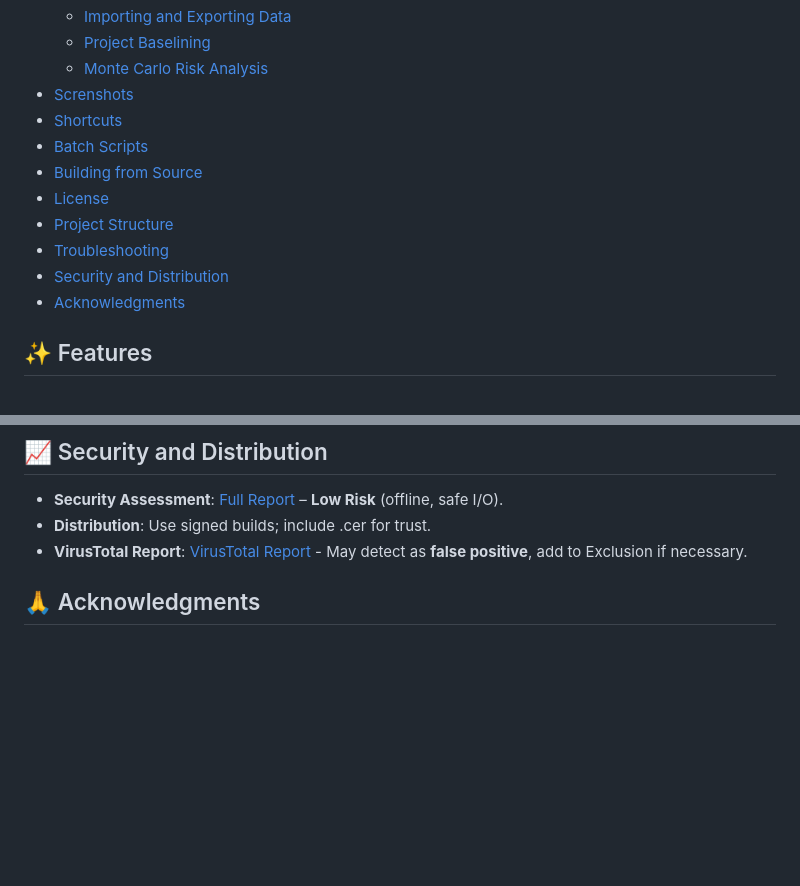
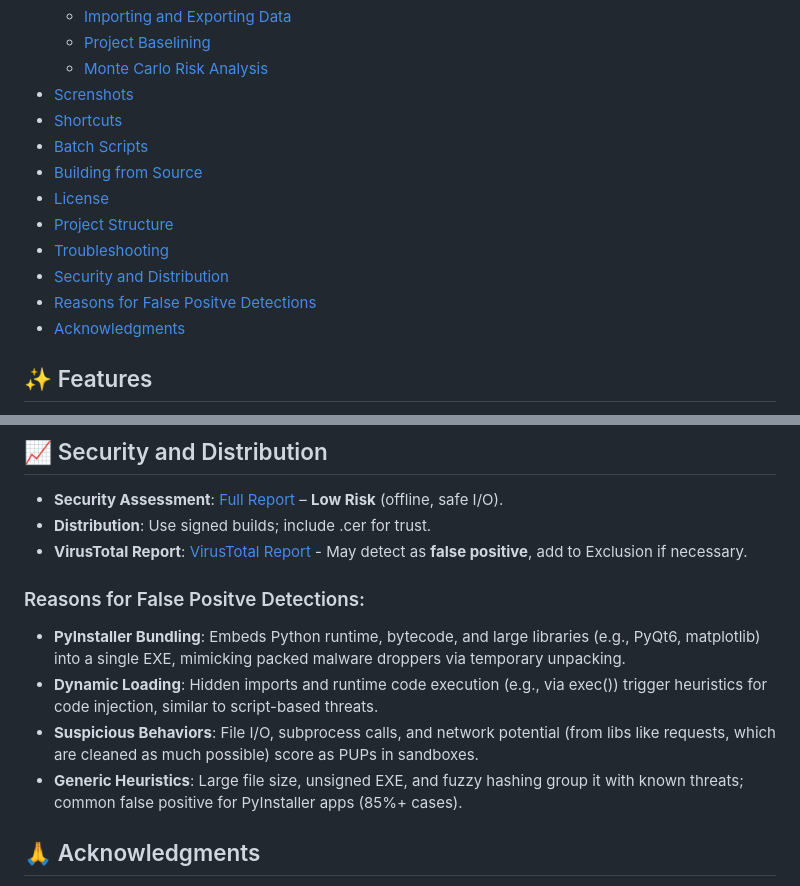
Before and after one commit to dipta-roy/PlanIFlow, a Markdown page: README.md, 2 parts joined by grey strips. Rendered like a GitHub page; blank space fills up the shorter version.

```diff
--- a/README.md
+++ b/README.md
@@ -31,6 +32,7 @@ PlanIFlow is a fully offline, standalone desktop application for project plannin
 - [Project Structure](#-project-structure)
 - [Troubleshooting](#-troubleshooting)
 - [Security and Distribution](#-security-and-distribution)
+- 	[Reasons for False Positve Detections](#-security-and-distribution)
 - [Acknowledgments](#-acknowledgments)
 
 ## ✨ Features
@@ -371,7 +373,13 @@ This project is licensed under the MIT License. See the [LICENSE](LICENSE) file
 
 - **Security Assessment**: [Full Report](https://github.com/dipta-roy/PlanIFlow/blob/main/SECURITY.md) – **Low Risk** (offline, safe I/O).
 - **Distribution**: Use signed builds; include .cer for trust.
-- **VirusTotal Report**: [VirusTotal Report](https://www.virustotal.com/gui/file/808e0cd8724d6bd14321c56e0ccf57d2b665323404601e6564145a41cb279561) - May detect as **false positive**, add to Exclusion if necessary.
+- **VirusTotal Report**: [VirusTotal Report](https://www.virustotal.com/gui/file/8987cc9548e26ebef8a2f45b2bb10367e16fb4082568f07d2cdddf3403c0e04c) - May detect as **false positive**, add to Exclusion if necessary.
+
+### Reasons for False Positve Detections:
+- **PyInstaller Bundling**: Embeds Python runtime, bytecode, and large libraries (e.g., PyQt6, matplotlib) into a single EXE, mimicking packed malware droppers via temporary unpacking.
+- **Dynamic Loading**: Hidden imports and runtime code execution (e.g., via exec()) trigger heuristics for code injection, similar to script-based threats.
+- **Suspicious Behaviors**: File I/O, subprocess calls, and network potential (from libs like requests, which are cleaned as much possible) score as PUPs in sandboxes.
+- **Generic Heuristics**: Large file size, unsigned EXE, and fuzzy hashing group it with known threats; common false positive for PyInstaller apps (85%+ cases).
 
 ## 🙏 Acknowledgments
 
```
Also changed, not shown: other parts of README.md (+3 -2 lines).
